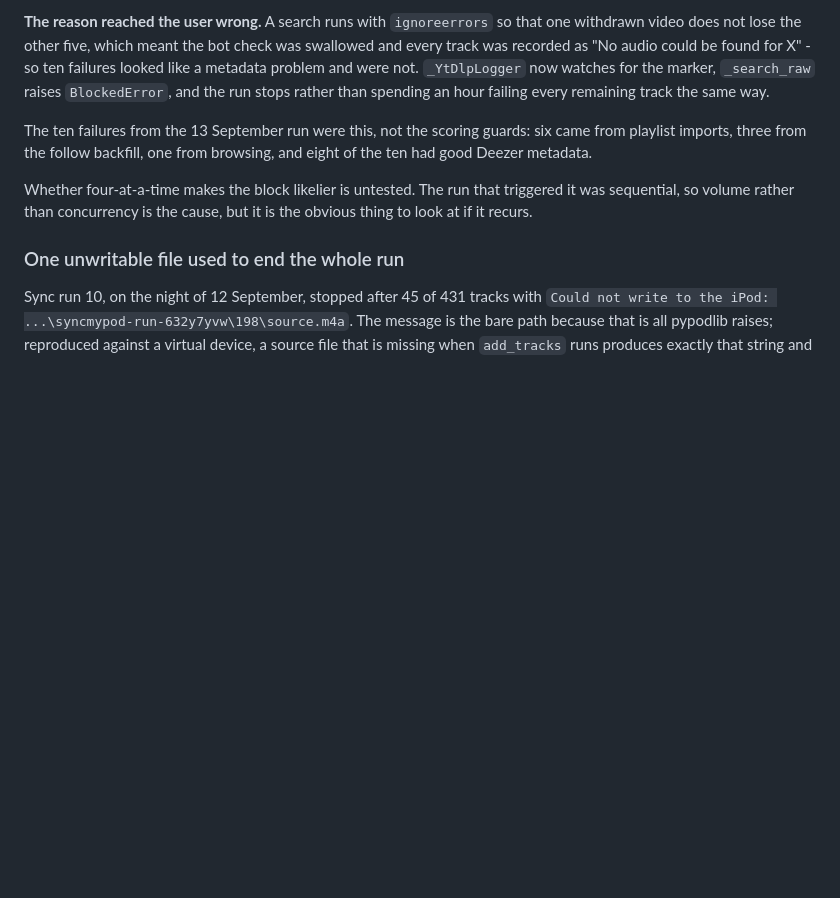
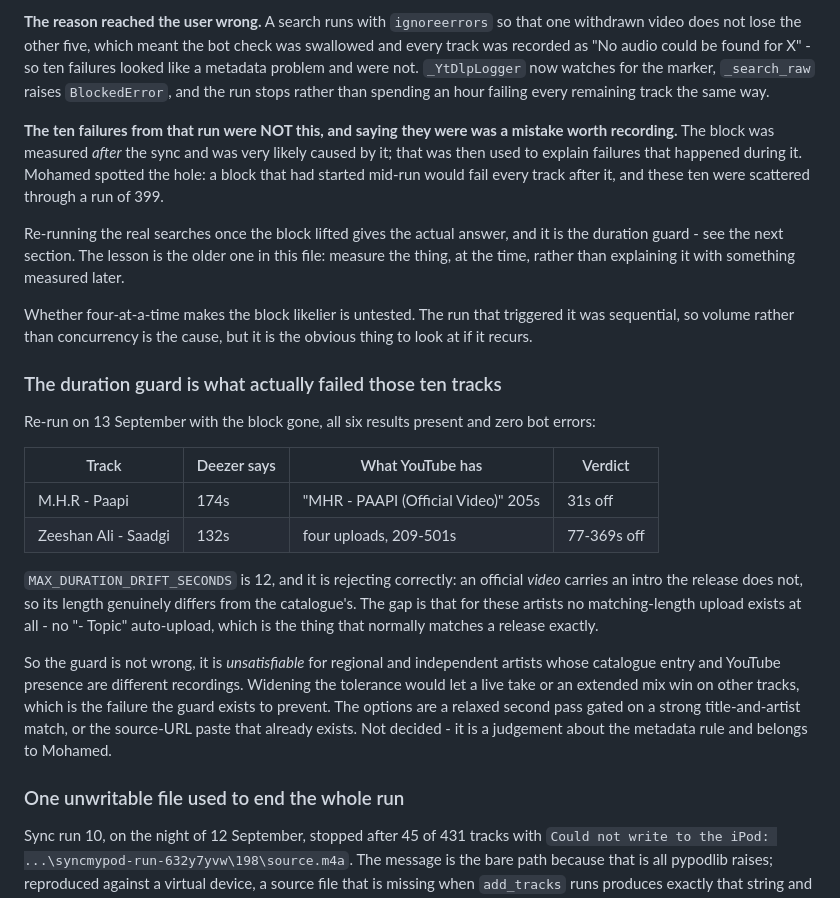
Before and after one commit to mangogithib/syncmypod, a Markdown page: HANDOVER.md, the part around the change. Drawn GitHub-style; blank space fills up the shorter version.

Commit message:
Correction: the ten failures were the duration guard, not the bot check
Yesterday's note blamed YouTube's bot check for the ten tracks that
failed the 13 September sync. That was wrong, and the way it was wrong is
worth keeping: the block was measured *after* the run and was very likely
caused by it, and was then used to explain failures that happened during
it. Mohamed found the hole - a block starting mid-run fails everything
after it, and these ten were scattered through 399.

Re-run once the block lifted: six results every time, zero bot errors,
and every candidate rejected on duration. Deezer's length is the
release's; what YouTube has for these artists is the official video,
which carries an intro the release does not. Paapi is 31s longer,
Dooron Dooron 25s, its Unplugged cut 15s - against a 12s limit.

The guard is not misbehaving. It is unsatisfiable for artists with no
"- Topic" auto-upload, where the catalogue entry and the YouTube upload
are genuinely different recordings. What to do about it is a judgement
about the metadata rule rather than a bug fix, so it is written up as
options and left to Mohamed.

The bot-check detection from the previous commit stays: it was real, it
will happen again after a long sync, and reporting it as "no audio could
be found" would be wrong whenever it does.

Co-Authored-By: Claude Opus 5 <noreply@anthropic.com>

```diff
--- a/HANDOVER.md
+++ b/HANDOVER.md
@@ -391,13 +391,44 @@ ten failures looked like a metadata problem and were not. `_YtDlpLogger` now
 watches for the marker, `_search_raw` raises `BlockedError`, and the run stops
 rather than spending an hour failing every remaining track the same way.
 
-The ten failures from the 13 September run were this, not the scoring guards:
-six came from playlist imports, three from the follow backfill, one from
-browsing, and eight of the ten had good Deezer metadata.
+**The ten failures from that run were NOT this, and saying they were was a
+mistake worth recording.** The block was measured *after* the sync and was very
+likely caused by it; that was then used to explain failures that happened
+during it. Mohamed spotted the hole: a block that had started mid-run would
+fail every track after it, and these ten were scattered through a run of 399.
+
+Re-running the real searches once the block lifted gives the actual answer, and
+it is the duration guard - see the next section. The lesson is the older one in
+this file: measure the thing, at the time, rather than explaining it with
+something measured later.
 
 Whether four-at-a-time makes the block likelier is untested. The run that
 triggered it was sequential, so volume rather than concurrency is the cause,
 but it is the obvious thing to look at if it recurs.
+
+### The duration guard is what actually failed those ten tracks
+
+Re-run on 13 September with the block gone, all six results present and zero bot
+errors:
+
+| Track | Deezer says | What YouTube has | Verdict |
+|---|---|---|---|
+| M.H.R - Paapi | 174s | "MHR - PAAPI (Official Video)" 205s | 31s off |
+| Zeeshan Ali - Saadgi | 132s | four uploads, 209-501s | 77-369s off |
+
+`MAX_DURATION_DRIFT_SECONDS` is 12, and it is rejecting correctly: an official
+*video* carries an intro the release does not, so its length genuinely differs
+from the catalogue's. The gap is that for these artists no matching-length
+upload exists at all - no "- Topic" auto-upload, which is the thing that
+normally matches a release exactly.
+
+So the guard is not wrong, it is *unsatisfiable* for regional and independent
+artists whose catalogue entry and YouTube presence are different recordings.
+Widening the tolerance would let a live take or an extended mix win on other
+tracks, which is the failure the guard exists to prevent. The options are a
+relaxed second pass gated on a strong title-and-artist match, or the source-URL
+paste that already exists. Not decided - it is a judgement about the metadata
+rule and belongs to Mohamed.
 
 ### One unwritable file used to end the whole run
 
```
